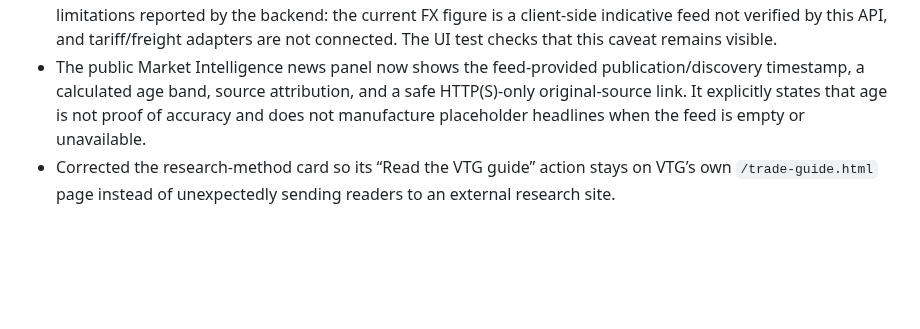
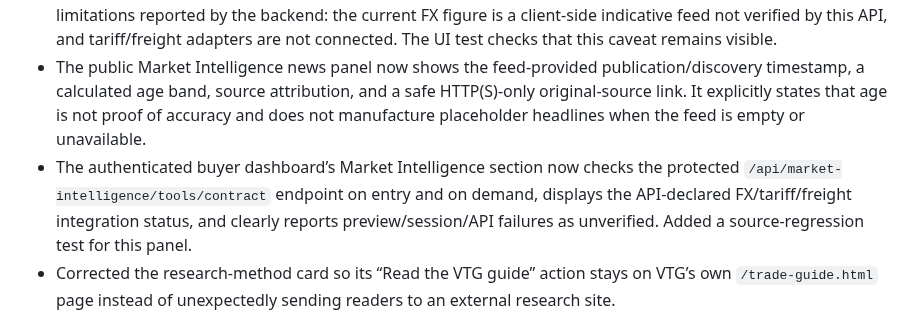
Before and after one commit to Temi911/vtg-backend, a Markdown page: docs/VTG_PHASE3_TRADE_INTELLIGENCE.md, the part around the change. GitHub-like rendering; blank space fills up the shorter version.

Commit message:
Document buyer dashboard intelligence evidence panel

```diff
--- a/docs/VTG_PHASE3_TRADE_INTELLIGENCE.md
+++ b/docs/VTG_PHASE3_TRADE_INTELLIGENCE.md
@@ -19,6 +19,7 @@ Use one versioned contract for intelligence shown in Trade OS, Marketplace and T
 - `intelligence-centre.html` now adds a user-entered VAT assumption, shows VAT in the local planning preview, and submits an authenticated request to the landed-cost estimate endpoint. If the server endpoint is unavailable, the page keeps the local estimate and explicitly labels the fallback rather than implying the server calculation succeeded.
 - The Intelligence Centre now requests the authenticated `/contract` endpoint and displays the actual integration limitations reported by the backend: the current FX figure is a client-side indicative feed not verified by this API, and tariff/freight adapters are not connected. The UI test checks that this caveat remains visible.
 - The public Market Intelligence news panel now shows the feed-provided publication/discovery timestamp, a calculated age band, source attribution, and a safe HTTP(S)-only original-source link. It explicitly states that age is not proof of accuracy and does not manufacture placeholder headlines when the feed is empty or unavailable.
+- The authenticated buyer dashboard’s Market Intelligence section now checks the protected `/api/market-intelligence/tools/contract` endpoint on entry and on demand, displays the API-declared FX/tariff/freight integration status, and clearly reports preview/session/API failures as unverified. Added a source-regression test for this panel.
 - Corrected the research-method card so its “Read the VTG guide” action stays on VTG’s own `/trade-guide.html` page instead of unexpectedly sending readers to an external research site.
 
 ## Acceptance requirements
```
